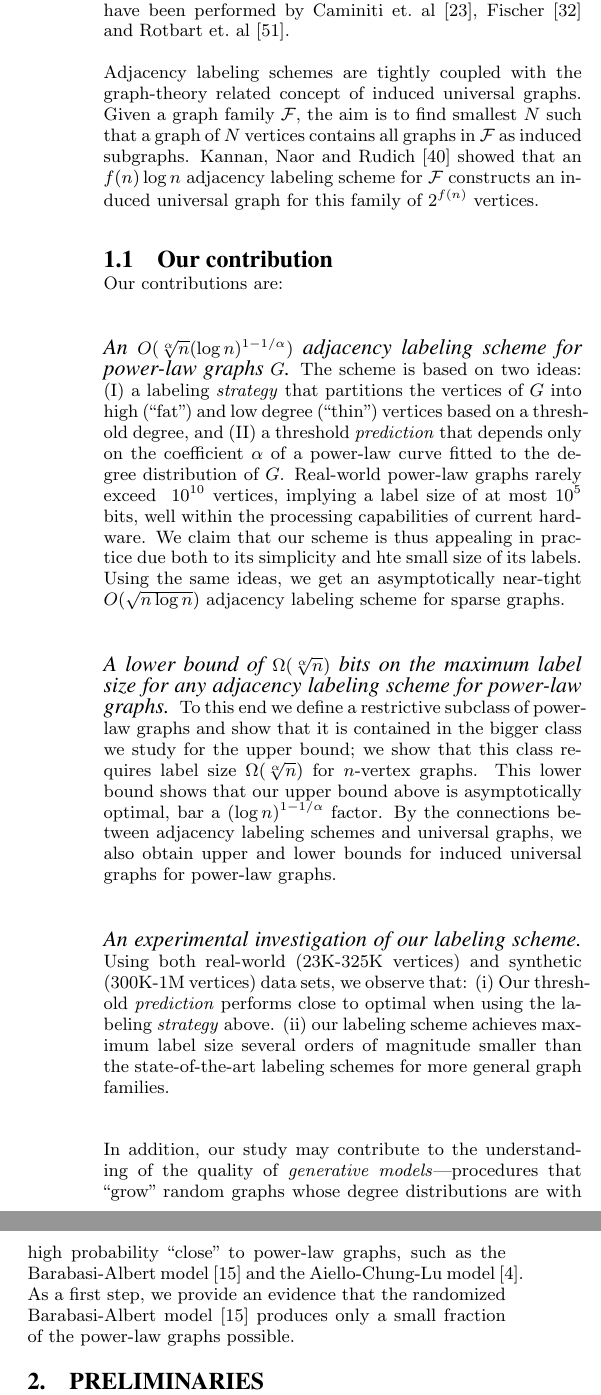
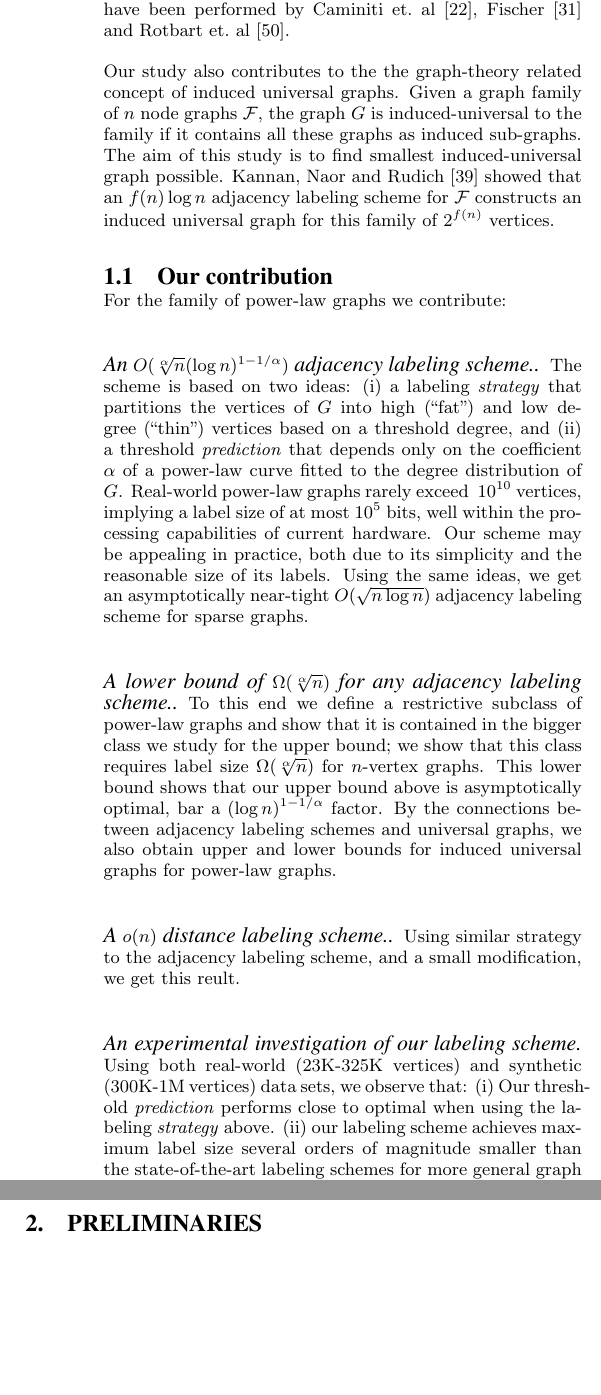
Before and after one commit to noyrotbart/PowerLaw, a LaTeX paper (Power law/WWW.tex, which reads Power law/Introduction.tex): two parts of the columns of page 2 of 11, joined at a grey line, cut so that both start at the same text, the shorter picture padded with empty space. Compiled offline with pdfLaTeX.

Commit message:
End of the day

```diff
--- a/Power law/Introduction.tex
+++ b/Power law/Introduction.tex
@@ -22,30 +24,27 @@ Routing labeling schemes for power-law graphs  have been investigated by Brady a
 Dynamic labeling schemes were studied by Korman and Peleg~\cite{korman2007compact,Korman07,korman2007general} and recently by Dahlgaard et. al~\cite{dahlgaard2014dynamic}.
 Experimental evaluation for some labeling schemes for various properties on general graphs have been performed by Caminiti et.~al~\cite{caminiti2008engineering}, Fischer~\cite{fischer2009short} and Rotbart et.~al~\cite{rotbart2014evaluation}.
 
-Adjacency labeling schemes are tightly coupled with  the graph-theory related concept of induced universal graphs.
-Given a  graph family  $\mathcal{F}$, the aim  is to find smallest $N$ such that a graph of  $N$ vertices contains all graphs in $\mathcal{F}$ as induced subgraphs.
+Our study also contributes to the   the graph-theory related concept of induced universal graphs.
+Given a  graph family of $n$ node graphs  $\mathcal{F}$, the graph $G$ is  induced-universal to the family if it contains all these graphs as induced sub-graphs.
+The aim of this study is  to find smallest induced-universal graph possible.
 Kannan, Naor and Rudich~\cite{Kannan92} showed that an $f(n) \log n$ adjacency labeling scheme for $\mathcal{F}$  constructs an induced universal graph for this family of  $2^{f(n)}$ vertices.
-%Some  of the adjacency labeling schemes reported earlier  contributed a better bound than was known of  induced universal graphs (see e.g~\cite{BCLR,Alstrup02}).
-%In the context of  sparse graphs,  a body of work on universal graphs\footnote{A graph that  contains each graph from the graph family as subgraph, not necessarily induced.} for this family was  investigated both by  Babai et al.~\cite{babai1982graphs} and  by Alon and Asodi~\cite{Alon2002universal}.
 
 \subsection{Our contribution}
+For the family of power-law graphs we contribute:
+\paragraph{An  $O(\sqrt[\alpha] n (\log n)^{1 - 1/\alpha})$ adjacency labeling scheme.}
+The scheme is based on two ideas:
+(i) a labeling \emph{strategy} that  partitions the vertices of $G$ into high (``fat'') and low degree (``thin'') vertices based on a threshold degree, and (ii) a threshold \emph{prediction} that depends only on the coefficient $\alpha$ of a power-law curve fitted to the degree distribution of $G$.
+Real-world power-law graphs rarely exceed  $~10^{10}$ vertices, implying a label size of at most  ${10^{5}}$ bits, well within the processing capabilities of current hardware.
+Our  scheme may be appealing in practice,  both due  to its simplicity and the reasonable size of its labels.
+Using the same ideas, we get an  asymptotically near-tight  $O(\sqrt{n \log n})$ adjacency labeling scheme for sparse graphs.
 
-Our contributions are:
-
-\paragraph{An  $O(\sqrt[\alpha] n (\log n)^{1 - 1/\alpha})$ adjacency labeling scheme for power-law graphs $G$}
-%$\sqrt[\alpha]{C'n}(\log n)^{1 - 1/\alpha} + 2\log n + 1$ for some $C'$.
-The scheme is based on two ideas:
-(I) a labeling \emph{strategy} that  partitions the vertices of $G$ into high (``fat'') and low degree (``thin'') vertices based on a threshold degree, and (II) a threshold \emph{prediction} that depends only on the coefficient $\alpha$ of a power-law curve fitted to the degree distribution of $G$.
-Real-world power-law graphs rarely exceed  $~10^{10}$ vertices, implying a label size of at most  ${10^{5}}$ bits, well within the processing capabilities of current hardware.
-We claim that our  scheme is thus appealing in practice   due both to  its simplicity and hte small size of its labels.
-Using the same ideas, we get an  asymptotically near-tight  $O(\sqrt{n \log n})$ adjacency labeling scheme for sparse graphs.
-% and five orders of magnitude less than the optimal upper bound of $.5 \cdot 10^9$ bits for general graphs \cite{alstrup2014adjacency}.
-
-\paragraph{A lower bound of $\Omega(\sqrt[\alpha]{n})$ bits on the maximum label size for any adjacency labeling scheme for power-law graphs}
+\paragraph{A lower bound of $\Omega(\sqrt[\alpha]{n})$ for any adjacency labeling scheme.}
 To this end we define a  restrictive subclass of power-law graphs and show that it is contained in the bigger class we study for the upper bound; we show that this class requires label size $\Omega(\sqrt[\alpha]{n})$ for $n$-vertex graphs.
-% use  the Erd{\"o}s-Gallai Theorem \cite{Erdos1960graphs} and construct  a highly restrictive subclass of power-law graphs.
 This lower bound shows that our upper bound above is asymptotically  optimal, bar a $(\log n)^{1 - 1/\alpha}$ factor.
 By the connections between adjacency labeling schemes and universal graphs, we also obtain upper and lower bounds for induced universal graphs for power-law graphs.
+
+\paragraph{A  $o(n)$ distance labeling scheme.}
+Using similar strategy to the adjacency labeling scheme, and a small modification, we get this reult.
 
 
 \paragraph{An experimental investigation  of our labeling scheme}
@@ -56,4 +55,4 @@ Using both real-world (23K-325K vertices) and synthetic (300K-1M vertices) data
 % as well as  upper and lower bounds on the size of induced universal graphs \cite{moon1965minimal} for the class of power-law graphs.
 \vspace{\baselineskip}
 
-In addition, our study  may contribute to  the understanding of the quality of  \emph{generative models}---procedures that ``grow'' random graphs whose degree distributions are with high probability ``close'' to power-law graphs,  such as the Barabasi-Albert model~\cite{barabasi1999emergence} and the   Aiello-Chung-Lu model~\cite{aiello2001random}. As a first step, we provide an evidence  that the randomized Barabasi-Albert model~\cite{barabasi1999emergence} produces only a small fraction of the power-law graphs possible.
+%In addition, our study  may contribute to  the understanding of the quality of  \emph{generative models}---procedures that ``grow'' random graphs whose degree distributions are with high probability ``close'' to power-law graphs,  such as the Barabasi-Albert model~\cite{barabasi1999emergence} and the   Aiello-Chung-Lu model~\cite{aiello2001random}. As a first step, we provide an evidence  that the randomized Barabasi-Albert model~\cite{barabasi1999emergence} produces only a small fraction of the power-law graphs possible.
--- a/Power law/WWW.tex
+++ b/Power law/WWW.tex
@@ -31,8 +31,8 @@
 \usepackage{amsmath}
 \newcommand{\la}{\ensuremath{ \mathcal{L}}}
 %\newcommand{\PL}{\ensuremath{ \mathcal{P}_{\alpha}}}
-\newcommand{\PLB}{\ensuremath{ \mathcal{P}_{\alpha}}}
-\newcommand{\PLC}{\ensuremath{ \mathcal{P}'_{\alpha}}}
+\newcommand{\PLB}{\ensuremath{ \mathcal{P}_{h}}}
+\newcommand{\PLC}{\ensuremath{ \mathcal{P}_{l}}}
 \newcommand{\Sparse}{\ensuremath{ \mathcal{S}_{c,n}}}
 \newtheorem{definition}{Definition}
 \newtheorem{theorem}{Theorem}
```
Also changed, not shown: Power law/Distance.tex (+3 -3 lines), Power law/Experimental.tex (+13 -13 lines), Power law/Introduction.tex (12 more changed lines).
